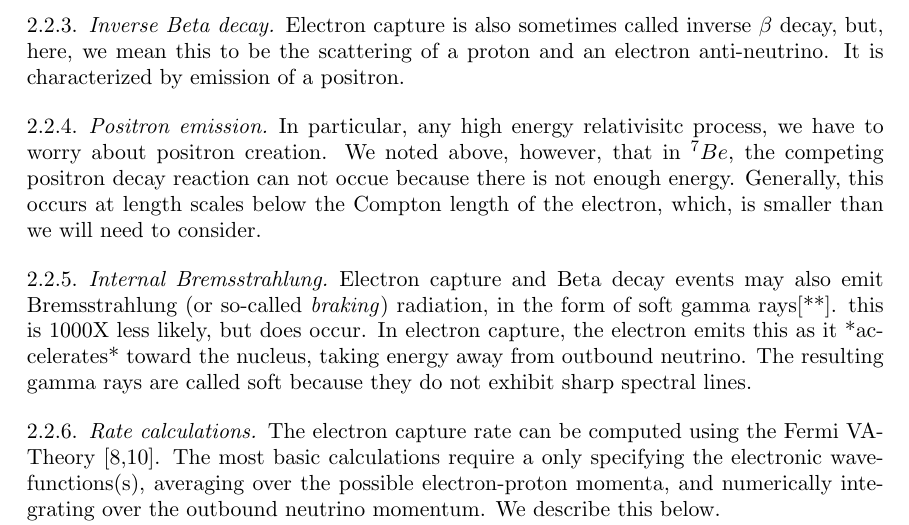
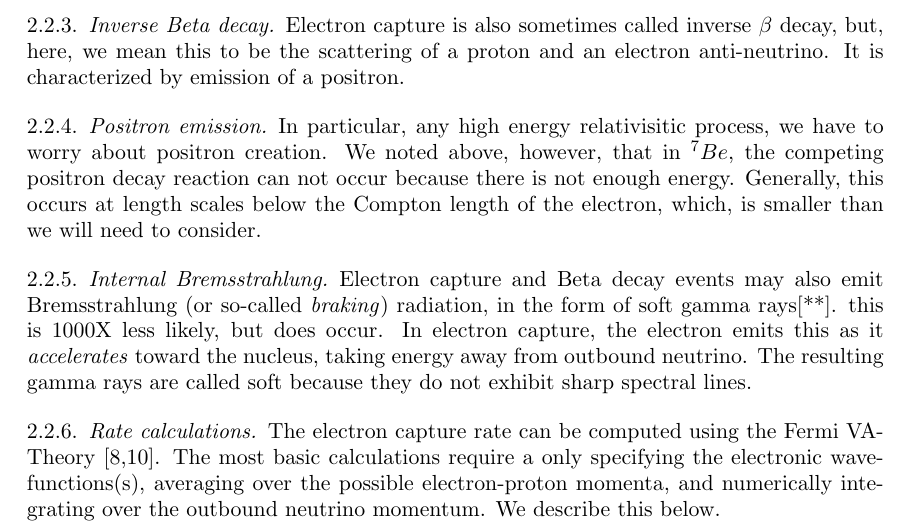
Before and after one commit to charlesmartin14/brillouin, a LaTeX paper (EC.tex): part of page 3 of 9, cut so that both start at the same text. Compiled offline with pdfLaTeX.

Commit message:
updated thorugh 3.2

```diff
--- a/EC.tex
+++ b/EC.tex
@@ -102,11 +102,11 @@ Electron capture is also sometimes called inverse $\beta$ decay, but, here, we m
 
 \subsubsection{Positron emission}
 
-In particular, any high energy relativisitc process, we have to worry about positron creation.  We noted above, however, that in $^{7}Be$, the competing positron decay reaction can not occue because there is not enough energy.  Generally, this occurs at length scales below the Compton length of the electron, which, is smaller than we will need to consider.
+In particular, any high energy relativisitic process, we have to worry about positron creation.  We noted above, however, that in $^{7}Be$, the competing positron decay reaction can not occur because there is not enough energy.  Generally, this occurs at length scales below the Compton length of the electron, which, is smaller than we will need to consider.
 
 \subsubsection{Internal Bremsstrahlung}
 
-Electron capture and Beta decay events may also emit Bremsstrahlung (or so-called \emph{braking}) radiation, in the form of soft gamma rays[**]. this is 1000X less likely, but does occur.  In electron capture, the electron emits this as it *accelerates* toward the nucleus, taking energy away from outbound neutrino.  The resulting gamma rays are called soft because they do not exhibit sharp spectral lines.
+Electron capture and Beta decay events may also emit Bremsstrahlung (or so-called \emph{braking}) radiation, in the form of soft gamma rays[**]. this is 1000X less likely, but does occur.  In electron capture, the electron emits this as it \emph{accelerates} toward the nucleus, taking energy away from outbound neutrino.  The resulting gamma rays are called soft because they do not exhibit sharp spectral lines.
 
 \subsubsection{Rate calculations}
 
```
Also changed, not shown: EC.pdf.
